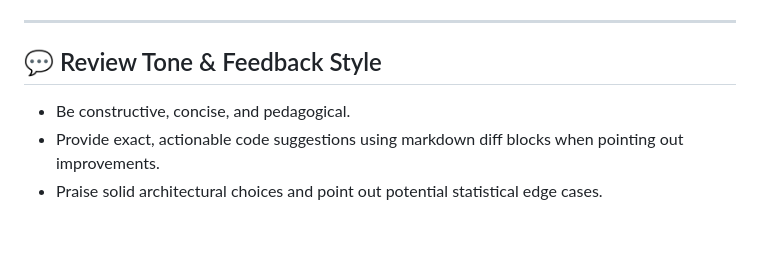
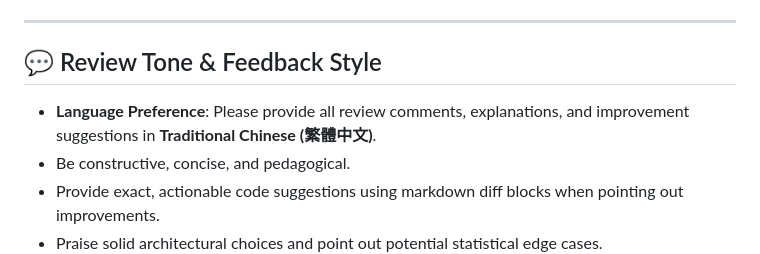
Before and after one commit to contemplator/nchu-startup-50, a Markdown page: .github/copilot-instructions.md, the part around the change. Rendered like a GitHub page; blank space fills up the shorter version.

Commit message:
docs: 在 copilot review instructions 要求用中文回覆

```diff
--- a/.github/copilot-instructions.md
+++ b/.github/copilot-instructions.md
@@ -44,6 +44,7 @@ When reviewing Pull Requests (PRs), commits, or code diffs, evaluate against the
 ---
 
 ## 💬 Review Tone & Feedback Style
+* **Language Preference**: Please provide all review comments, explanations, and improvement suggestions in **Traditional Chinese (繁體中文)**.
 * Be constructive, concise, and pedagogical.
 * Provide exact, actionable code suggestions using markdown diff blocks when pointing out improvements.
 * Praise solid architectural choices and point out potential statistical edge cases.
```
